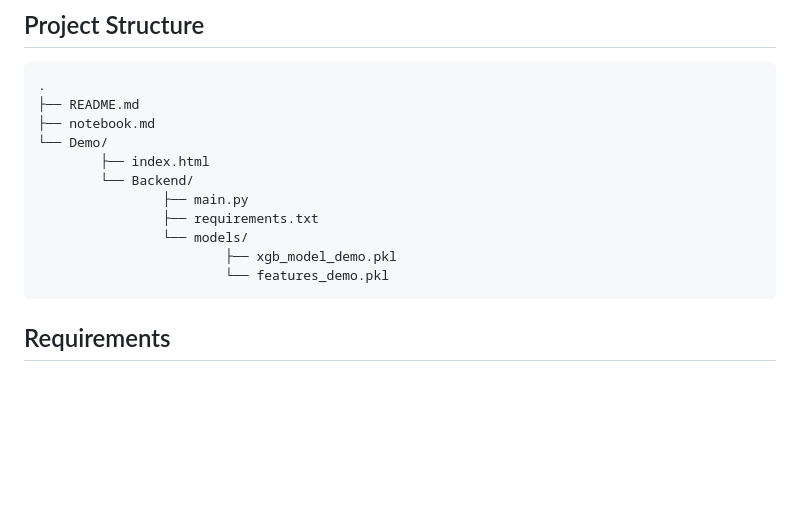
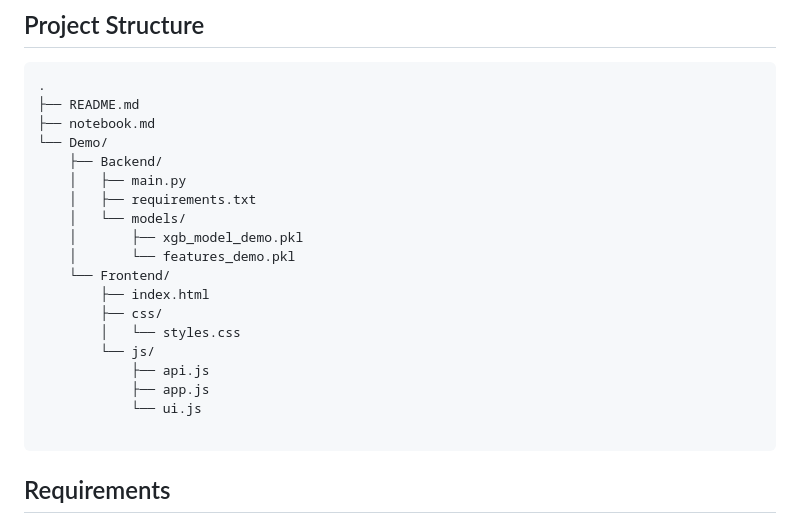
Before and after one commit to mykeprojects/triagegeist-ai-triage, a Markdown page: README.md, the part around the change. Rendered like a GitHub page; blank space fills up the shorter version.

Commit message:
Reorganize project structure in README

````diff
--- a/README.md
+++ b/README.md
@@ -41,13 +41,21 @@ The frontend sends patient data to the API, the API processes the clinical varia
 ├── README.md
 ├── notebook.md
 └── Demo/
-		├── index.html
-		└── Backend/
-				├── main.py
-				├── requirements.txt
-				└── models/
-						├── xgb_model_demo.pkl
-						└── features_demo.pkl
+    ├── Backend/
+    │   ├── main.py
+    │   ├── requirements.txt
+    │   └── models/
+    │       ├── xgb_model_demo.pkl
+    │       └── features_demo.pkl
+    └── Frontend/
+        ├── index.html
+        ├── css/
+        │   └── styles.css
+        └── js/
+            ├── api.js
+            ├── app.js
+            └── ui.js
+
 ```
 
 ## Requirements
````
